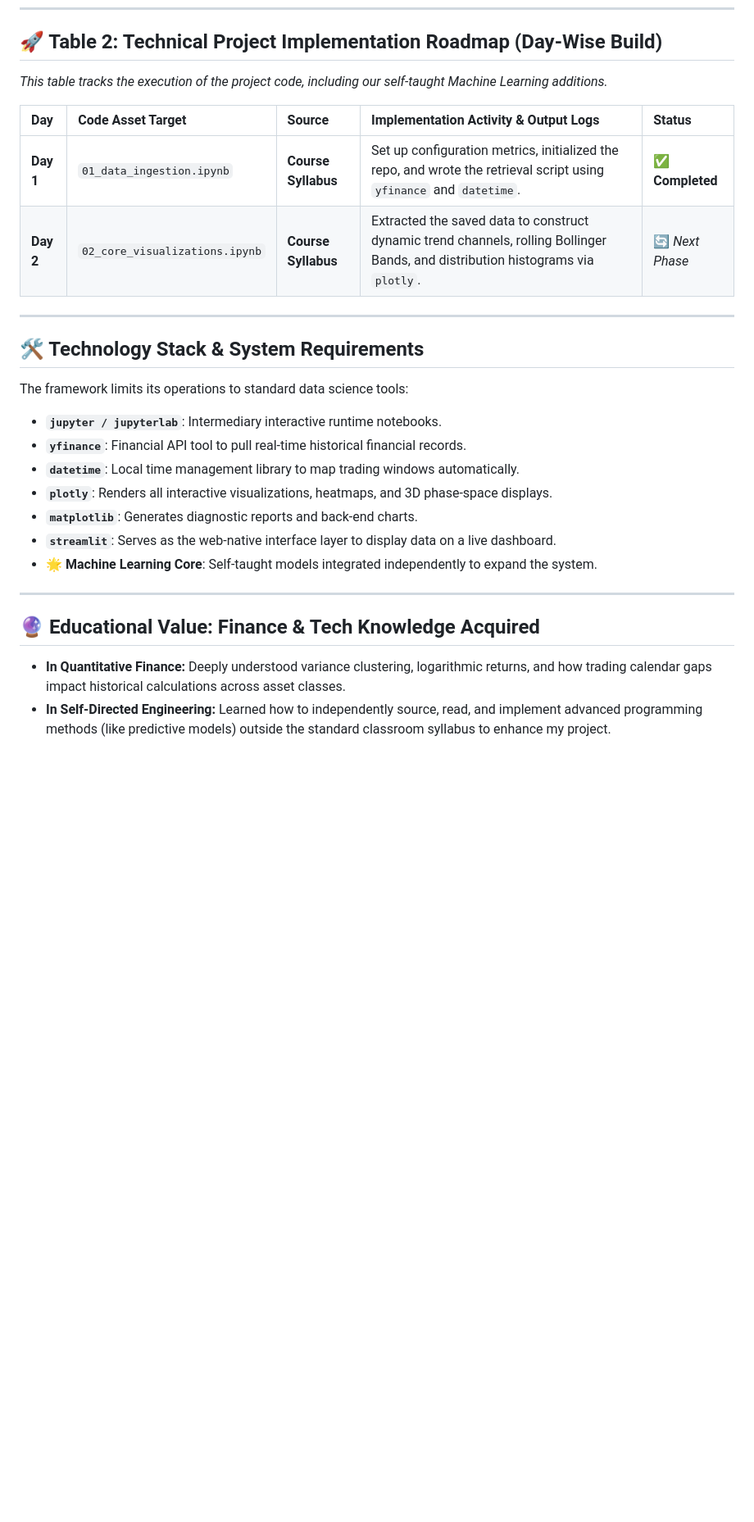
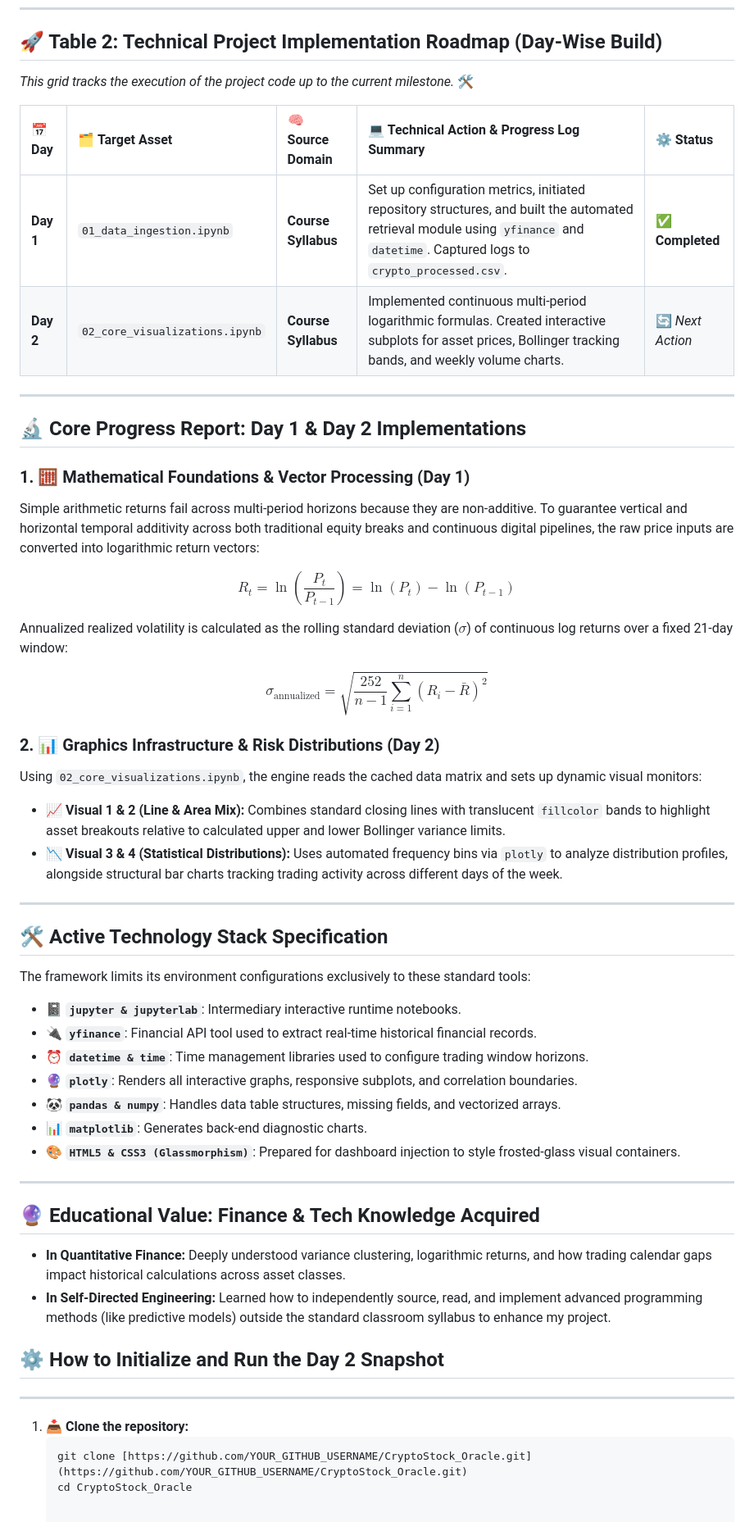
Before and after one commit to bhardwajyuvika2305/bhardwajyuvika2305-CryptoStock-Oracle, a Markdown page: README.md, the part around one of its changes. Shown at 82% size. GitHub-like rendering; blank space fills up the shorter version.

````diff
--- a/README.md
+++ b/README.md
@@ -40,25 +42,43 @@ Traditional stock markets operate on fixed business calendars (Monday–Friday),
 ---
 
 ## 🚀 Table 2: Technical Project Implementation Roadmap (Day-Wise Build)
-*This table tracks the execution of the project code, including our self-taught Machine Learning additions.*
+*This grid tracks the execution of the project code up to the current milestone.* 🛠️
 
-| Day | Code Asset Target | Source | Implementation Activity & Output Logs | Status |
+| 📅 Day | 🗂️ Target Asset | 🧠 Source Domain | 💻 Technical Action & Progress Log Summary | ⚙️ Status |
 | :--- | :--- | :--- | :--- | :--- |
-| **Day 1** | `01_data_ingestion.ipynb` | **Course Syllabus** | Set up configuration metrics, initialized the repo, and wrote the retrieval script using `yfinance` and `datetime`. | ✅ **Completed** |
-| **Day 2** | `02_core_visualizations.ipynb` | **Course Syllabus** | Extracted the saved data to construct dynamic trend channels, rolling Bollinger Bands, and distribution histograms via `plotly`. | 🔄 *Next Phase* |
+| **Day 1** | `01_data_ingestion.ipynb` | **Course Syllabus** | Set up configuration metrics, initiated repository structures, and built the automated retrieval module using `yfinance` and `datetime`. Captured logs to `crypto_processed.csv`. | ✅ **Completed** |
+| **Day 2** | `02_core_visualizations.ipynb` | **Course Syllabus** | Implemented continuous multi-period logarithmic formulas. Created interactive subplots for asset prices, Bollinger tracking bands, and weekly volume charts. | 🔄 *Next Action* |
 
 ---
 
-## 🛠️ Technology Stack & System Requirements
+## 🔬 Core Progress Report: Day 1 & Day 2 Implementations
 
-The framework limits its operations to standard data science tools:
-* **`jupyter / jupyterlab`**: Intermediary interactive runtime notebooks.
-* **`yfinance`**: Financial API tool to pull real-time historical financial records.
-* **`datetime`**: Local time management library to map trading windows automatically.
-* **`plotly`**: Renders all interactive visualizations, heatmaps, and 3D phase-space displays.
-* **`matplotlib`**: Generates diagnostic reports and back-end charts.
-* **`streamlit`**: Serves as the web-native interface layer to display data on a live dashboard.
-* **🌟 Machine Learning Core**: Self-taught models integrated independently to expand the system.
+### 1. 🧮 Mathematical Foundations & Vector Processing (Day 1)
+Simple arithmetic returns fail across multi-period horizons because they are non-additive. To guarantee vertical and horizontal temporal additivity across both traditional equity breaks and continuous digital pipelines, the raw price inputs are converted into logarithmic return vectors:
+
+$$R_t = \ln\left(\frac{P_t}{P_{t-1}}\right) = \ln(P_t) - \ln(P_{t-1})$$
+
+Annualized realized volatility is calculated as the rolling standard deviation ($\sigma$) of continuous log returns over a fixed 21-day window:
+
+$$\sigma_{\text{annualized}} = \sqrt{\frac{252}{n-1}\sum_{i=1}^{n}\left(R_i - \bar{R}\right)^2}$$
+
+### 2. 📊 Graphics Infrastructure & Risk Distributions (Day 2)
+Using `02_core_visualizations.ipynb`, the engine reads the cached data matrix and sets up dynamic visual monitors:
+* **📈 Visual 1 & 2 (Line & Area Mix):** Combines standard closing lines with translucent `fillcolor` bands to highlight asset breakouts relative to calculated upper and lower Bollinger variance limits.
+* **📉 Visual 3 & 4 (Statistical Distributions):** Uses automated frequency bins via `plotly` to analyze distribution profiles, alongside structural bar charts tracking trading activity across different days of the week.
+
+---
+
+## 🛠️ Active Technology Stack Specification
+
+The framework limits its environment configurations exclusively to these standard tools:
+* **📓 `jupyter & jupyterlab`**: Intermediary interactive runtime notebooks.
+* **🔌 `yfinance`**: Financial API tool used to extract real-time historical financial records.
+* **⏰ `datetime & time`**: Time management libraries used to configure trading window horizons.
+* **🔮 `plotly`**: Renders all interactive graphs, responsive subplots, and correlation boundaries.
+* **🐼 `pandas & numpy`**: Handles data table structures, missing fields, and vectorized arrays.
+* **📊 `matplotlib`**: Generates back-end diagnostic charts.
+* **🎨 `HTML5 & CSS3 (Glassmorphism)`**: Prepared for dashboard injection to style frosted-glass visual containers.
 
 ---
 
@@ -66,3 +86,10 @@ The framework limits its operations to standard data science tools:
 
 * **In Quantitative Finance:** Deeply understood variance clustering, logarithmic returns, and how trading calendar gaps impact historical calculations across asset classes.
 * **In Self-Directed Engineering:** Learned how to independently source, read, and implement advanced programming methods (like predictive models) outside the standard classroom syllabus to enhance my project.
+## ⚙️ How to Initialize and Run the Day 2 Snapshot
+
+---
+1. **📥 Clone the repository:**
+   ```bash
+   git clone [https://github.com/YOUR_GITHUB_USERNAME/CryptoStock_Oracle.git](https://github.com/YOUR_GITHUB_USERNAME/CryptoStock_Oracle.git)
+   cd CryptoStock_Oracle
````
Also changed, not shown: other parts of README.md (+18 -16 lines).
